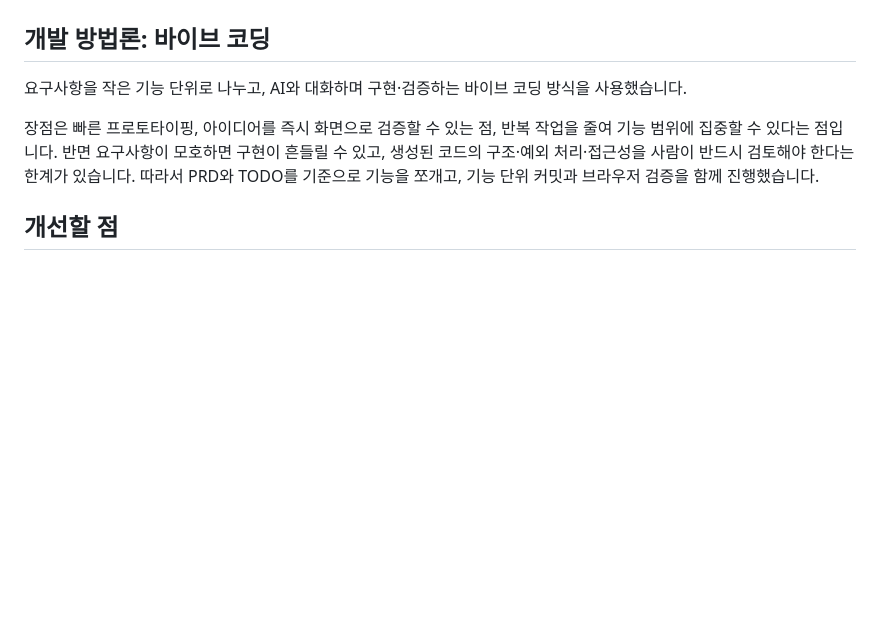
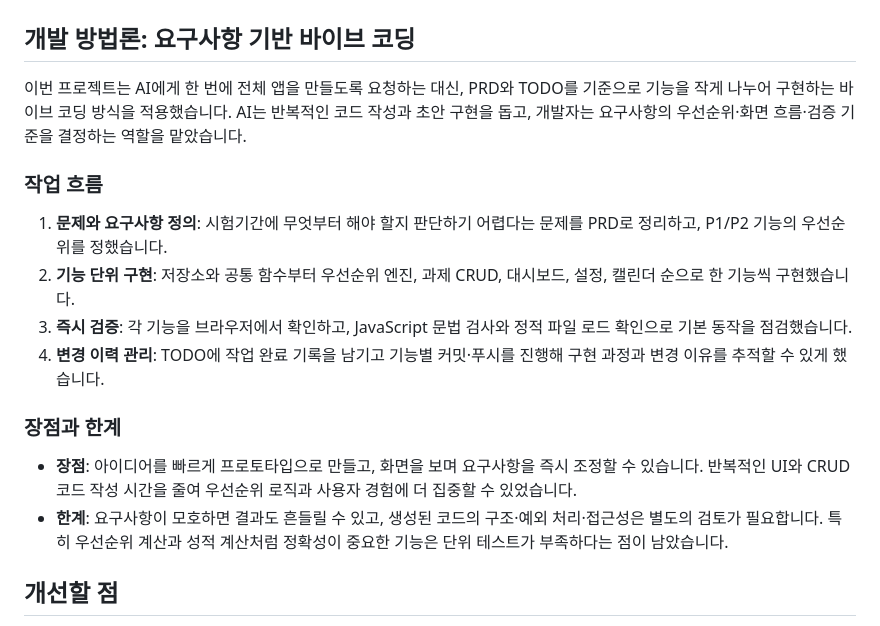
Before and after one commit to yejineea/DueMate, a Markdown page: README.md, the part around the change. Drawn GitHub-style; blank space fills up the shorter version.

Commit message:
docs: 개발 방법론 적용 과정과 한계 보강

```diff
--- a/README.md
+++ b/README.md
@@ -26,11 +26,21 @@
 
 ![DueMate 대시보드](docs/images/dashboard.png)
 
-## 개발 방법론: 바이브 코딩
+## 개발 방법론: 요구사항 기반 바이브 코딩
 
-요구사항을 작은 기능 단위로 나누고, AI와 대화하며 구현·검증하는 바이브 코딩 방식을 사용했습니다.
+이번 프로젝트는 AI에게 한 번에 전체 앱을 만들도록 요청하는 대신, PRD와 TODO를 기준으로 기능을 작게 나누어 구현하는 바이브 코딩 방식을 적용했습니다. AI는 반복적인 코드 작성과 초안 구현을 돕고, 개발자는 요구사항의 우선순위·화면 흐름·검증 기준을 결정하는 역할을 맡았습니다.
 
-장점은 빠른 프로토타이핑, 아이디어를 즉시 화면으로 검증할 수 있는 점, 반복 작업을 줄여 기능 범위에 집중할 수 있다는 점입니다. 반면 요구사항이 모호하면 구현이 흔들릴 수 있고, 생성된 코드의 구조·예외 처리·접근성을 사람이 반드시 검토해야 한다는 한계가 있습니다. 따라서 PRD와 TODO를 기준으로 기능을 쪼개고, 기능 단위 커밋과 브라우저 검증을 함께 진행했습니다.
+### 작업 흐름
+
+1. **문제와 요구사항 정의**: 시험기간에 무엇부터 해야 할지 판단하기 어렵다는 문제를 PRD로 정리하고, P1/P2 기능의 우선순위를 정했습니다.
+2. **기능 단위 구현**: 저장소와 공통 함수부터 우선순위 엔진, 과제 CRUD, 대시보드, 설정, 캘린더 순으로 한 기능씩 구현했습니다.
+3. **즉시 검증**: 각 기능을 브라우저에서 확인하고, JavaScript 문법 검사와 정적 파일 로드 확인으로 기본 동작을 점검했습니다.
+4. **변경 이력 관리**: TODO에 작업 완료 기록을 남기고 기능별 커밋·푸시를 진행해 구현 과정과 변경 이유를 추적할 수 있게 했습니다.
+
+### 장점과 한계
+
+- **장점**: 아이디어를 빠르게 프로토타입으로 만들고, 화면을 보며 요구사항을 즉시 조정할 수 있습니다. 반복적인 UI와 CRUD 코드 작성 시간을 줄여 우선순위 로직과 사용자 경험에 더 집중할 수 있었습니다.
+- **한계**: 요구사항이 모호하면 결과도 흔들릴 수 있고, 생성된 코드의 구조·예외 처리·접근성은 별도의 검토가 필요합니다. 특히 우선순위 계산과 성적 계산처럼 정확성이 중요한 기능은 단위 테스트가 부족하다는 점이 남았습니다.
 
 ## 개선할 점
 
```
